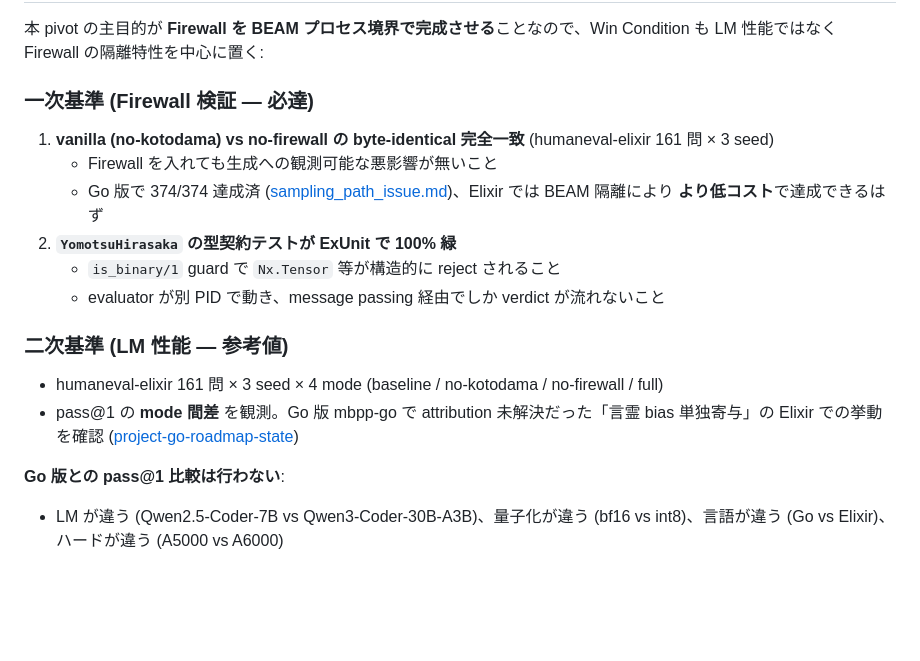
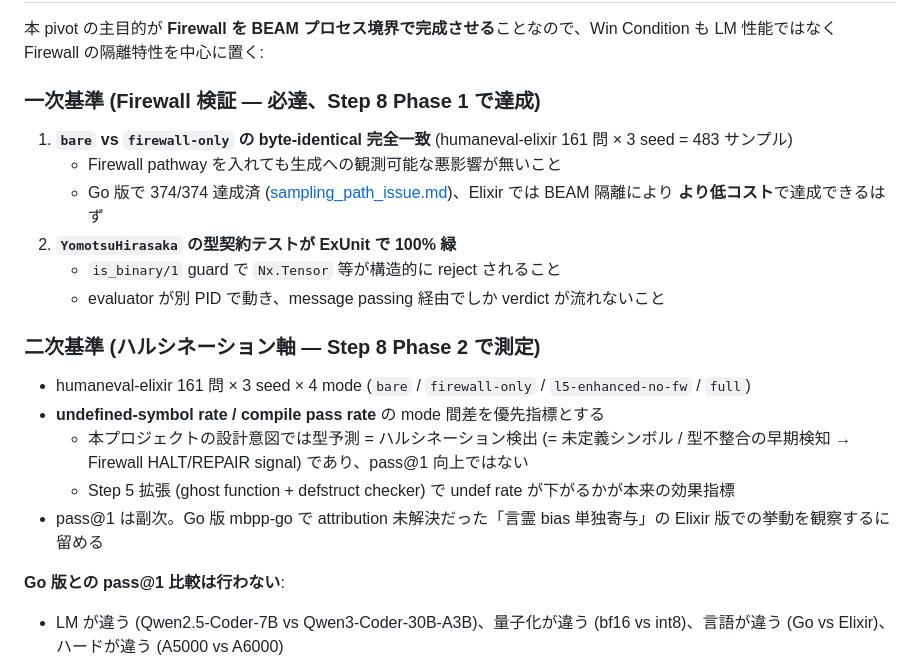
Before and after one commit to cosmopanda432/Yamato-no-Mikoto, a Markdown page: docs/roadmap_min_elixir.md, the part around one of its changes. GitHub-like rendering; blank space fills up the shorter version.

```diff
--- a/docs/roadmap_min_elixir.md
+++ b/docs/roadmap_min_elixir.md
@@ -242,19 +308,22 @@ mix format
 本 pivot の主目的が **Firewall を BEAM プロセス境界で完成させる**ことなので、Win Condition も
 LM 性能ではなく Firewall の隔離特性を中心に置く:
 
-### 一次基準 (Firewall 検証 — 必達)
+### 一次基準 (Firewall 検証 — 必達、Step 8 Phase 1 で達成)
 
-1. **vanilla (no-kotodama) vs no-firewall の byte-identical 完全一致** (humaneval-elixir 161 問 × 3 seed)
-   - Firewall を入れても生成への観測可能な悪影響が無いこと
+1. **`bare` vs `firewall-only` の byte-identical 完全一致** (humaneval-elixir 161 問 × 3 seed = 483 サンプル)
+   - Firewall pathway を入れても生成への観測可能な悪影響が無いこと
    - Go 版で 374/374 達成済 ([sampling_path_issue.md](sampling_path_issue.md))、Elixir では BEAM 隔離により **より低コスト**で達成できるはず
 2. **`YomotsuHirasaka` の型契約テストが ExUnit で 100% 緑**
    - `is_binary/1` guard で `Nx.Tensor` 等が構造的に reject されること
    - evaluator が別 PID で動き、message passing 経由でしか verdict が流れないこと
 
-### 二次基準 (LM 性能 — 参考値)
+### 二次基準 (ハルシネーション軸 — Step 8 Phase 2 で測定)
 
-- humaneval-elixir 161 問 × 3 seed × 4 mode (baseline / no-kotodama / no-firewall / full)
-- pass@1 の **mode 間差** を観測。Go 版 mbpp-go で attribution 未解決だった「言霊 bias 単独寄与」の Elixir での挙動を確認 ([project-go-roadmap-state](../C:/Users/mimat/.claude/projects/c--Users-mimat-Yamato-no-Mikoto/memory/project-go-roadmap-state.md))
+- humaneval-elixir 161 問 × 3 seed × 4 mode (`bare` / `firewall-only` / `l5-enhanced-no-fw` / `full`)
+- **undefined-symbol rate / compile pass rate** の mode 間差を優先指標とする
+  - 本プロジェクトの設計意図では型予測 = ハルシネーション検出 (= 未定義シンボル / 型不整合の早期検知 → Firewall HALT/REPAIR signal) であり、pass@1 向上ではない
+  - Step 5 拡張 (ghost function + defstruct checker) で undef rate が下がるかが本来の効果指標
+- pass@1 は副次。Go 版 mbpp-go で attribution 未解決だった「言霊 bias 単独寄与」の Elixir 版での挙動を観察するに留める
 
 **Go 版との pass@1 比較は行わない**:
 - LM が違う (Qwen2.5-Coder-7B vs Qwen3-Coder-30B-A3B)、量子化が違う (bf16 vs int8)、言語が違う (Go vs Elixir)、ハードが違う (A5000 vs A6000)
```
Also changed, not shown: other parts of docs/roadmap_min_elixir.md (+80 -14 lines).
